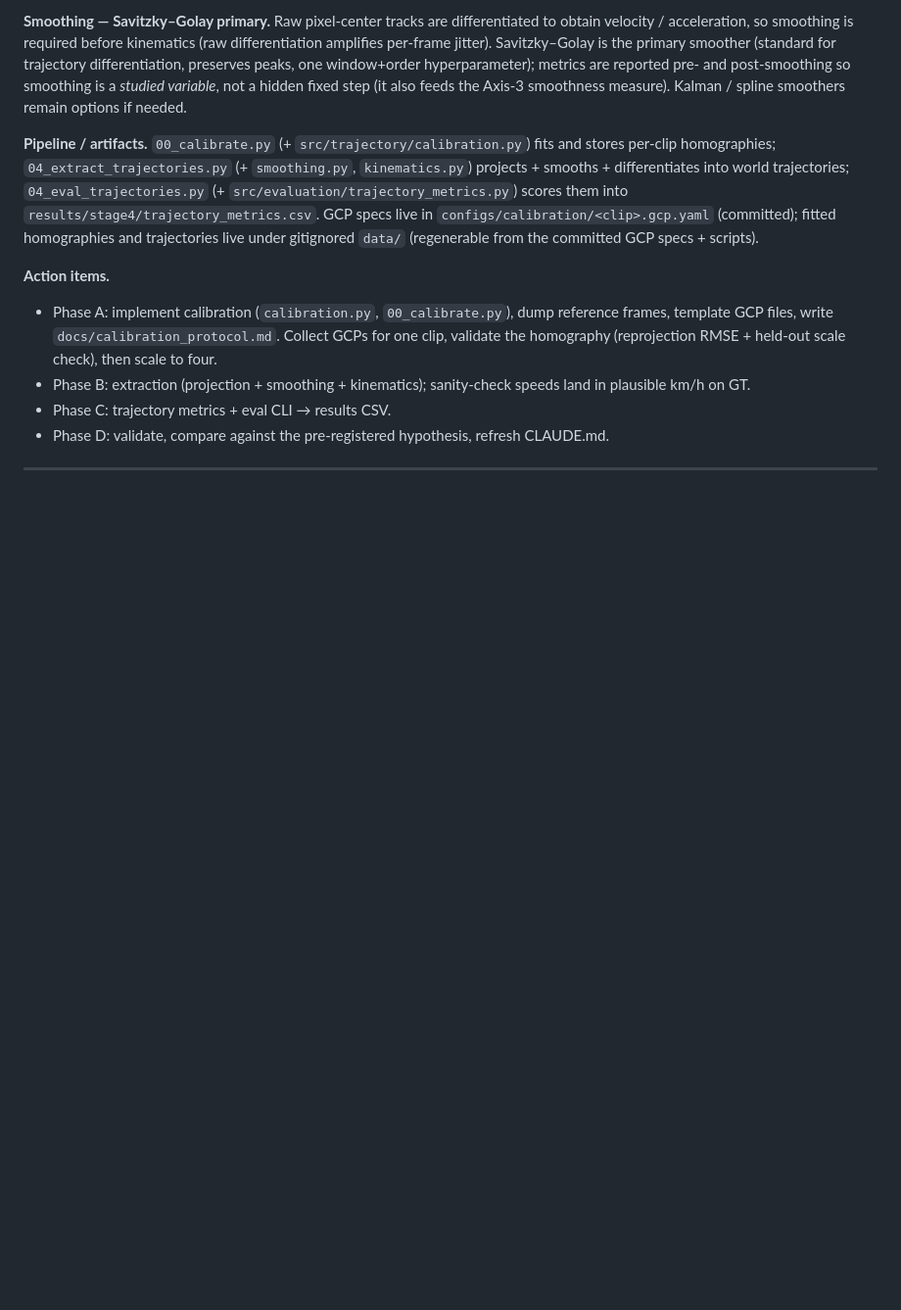
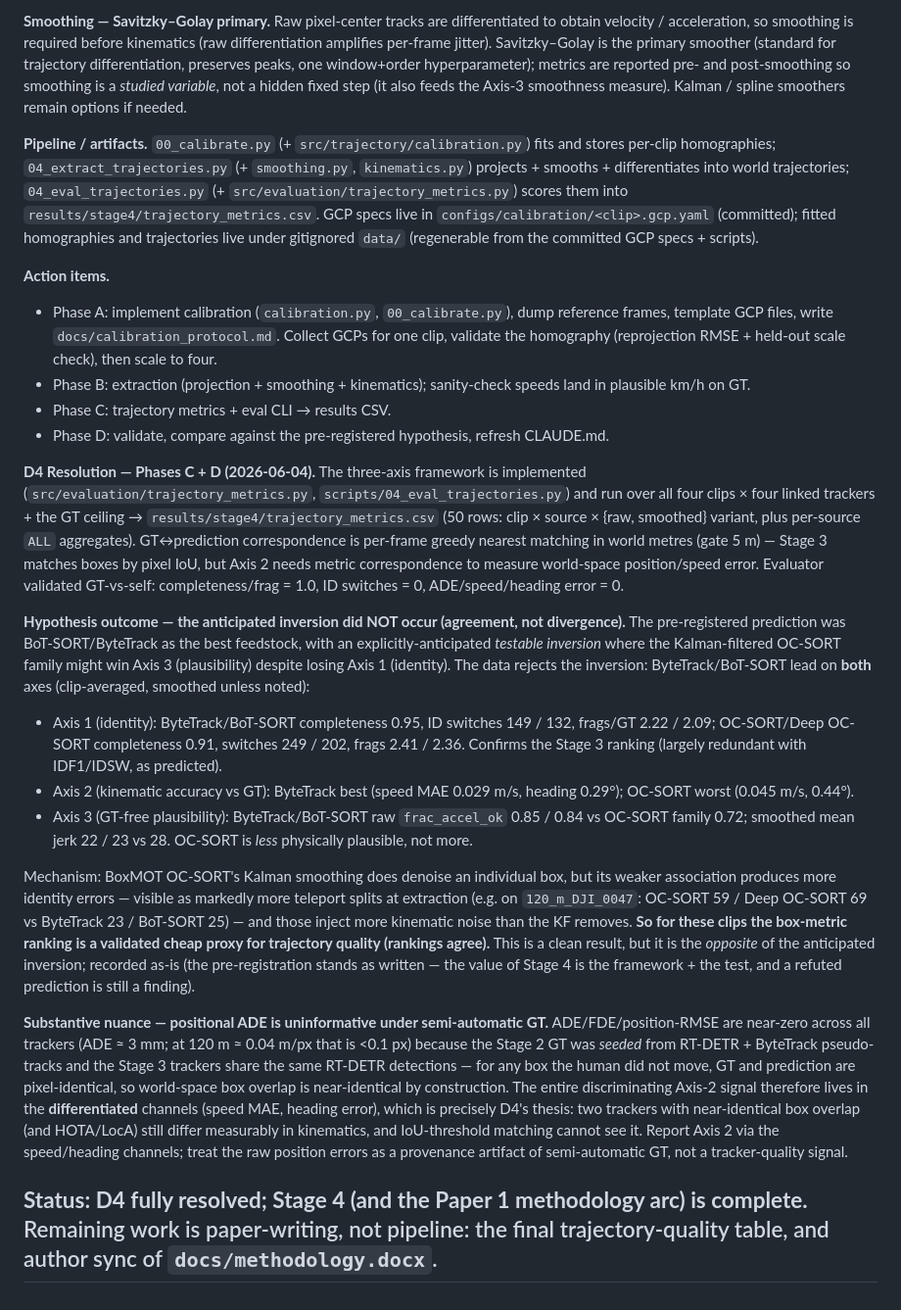
Before and after one commit to ChamroeunSAM/uav-traffic-thailand, a Markdown page: docs/decision_log.md, the part around the change. Shown at 98% size. Drawn GitHub-style; blank space fills up the shorter version.

```diff
--- a/docs/decision_log.md
+++ b/docs/decision_log.md
@@ -525,4 +525,63 @@ GCP specs + scripts).
 - Phase C: trajectory metrics + eval CLI → results CSV.
 - Phase D: validate, compare against the pre-registered hypothesis, refresh
   CLAUDE.md.
+
+**D4 Resolution — Phases C + D (2026-06-04).** The three-axis framework is
+implemented (`src/evaluation/trajectory_metrics.py`,
+`scripts/04_eval_trajectories.py`) and run over all four clips × four
+linked trackers + the GT ceiling →
+`results/stage4/trajectory_metrics.csv` (50 rows: clip × source × {raw,
+smoothed} variant, plus per-source `ALL` aggregates). GT↔prediction
+correspondence is per-frame greedy nearest matching in world metres
+(gate 5 m) — Stage 3 matches boxes by pixel IoU, but Axis 2 needs metric
+correspondence to measure world-space position/speed error. Evaluator
+validated GT-vs-self: completeness/frag = 1.0, ID switches = 0,
+ADE/speed/heading error = 0.
+
+**Hypothesis outcome — the anticipated inversion did NOT occur (agreement,
+not divergence).** The pre-registered prediction was BoT-SORT/ByteTrack as
+the best feedstock, with an explicitly-anticipated *testable inversion*
+where the Kalman-filtered OC-SORT family might win Axis 3 (plausibility)
+despite losing Axis 1 (identity). The data rejects the inversion:
+ByteTrack/BoT-SORT lead on **both** axes (clip-averaged, smoothed unless
+noted):
+
+  - Axis 1 (identity): ByteTrack/BoT-SORT completeness 0.95, ID switches
+    149 / 132, frags/GT 2.22 / 2.09; OC-SORT/Deep OC-SORT completeness
+    0.91, switches 249 / 202, frags 2.41 / 2.36. Confirms the Stage 3
+    ranking (largely redundant with IDF1/IDSW, as predicted).
+  - Axis 2 (kinematic accuracy vs GT): ByteTrack best (speed MAE
+    0.029 m/s, heading 0.29°); OC-SORT worst (0.045 m/s, 0.44°).
+  - Axis 3 (GT-free plausibility): ByteTrack/BoT-SORT raw
+    `frac_accel_ok` 0.85 / 0.84 vs OC-SORT family 0.72; smoothed mean
+    jerk 22 / 23 vs 28. OC-SORT is *less* physically plausible, not more.
+
+Mechanism: BoxMOT OC-SORT's Kalman smoothing does denoise an individual
+box, but its weaker association produces more identity errors — visible as
+markedly more teleport splits at extraction (e.g. on `120_m_DJI_0047`:
+OC-SORT 59 / Deep OC-SORT 69 vs ByteTrack 23 / BoT-SORT 25) — and those
+inject more kinematic noise than the KF removes. **So for these clips the
+box-metric ranking is a validated cheap proxy for trajectory quality
+(rankings agree).** This is a clean result, but it is the *opposite* of the
+anticipated inversion; recorded as-is (the pre-registration stands as
+written — the value of Stage 4 is the framework + the test, and a refuted
+prediction is still a finding).
+
+**Substantive nuance — positional ADE is uninformative under
+semi-automatic GT.** ADE/FDE/position-RMSE are near-zero across all
+trackers (ADE ≈ 3 mm; at 120 m ≈ 0.04 m/px that is <0.1 px) because the
+Stage 2 GT was *seeded* from RT-DETR + ByteTrack pseudo-tracks and the
+Stage 3 trackers share the same RT-DETR detections — for any box the human
+did not move, GT and prediction are pixel-identical, so world-space box
+overlap is near-identical by construction. The entire discriminating
+Axis-2 signal therefore lives in the **differentiated** channels (speed
+MAE, heading error), which is precisely D4's thesis: two trackers with
+near-identical box overlap (and HOTA/LocA) still differ measurably in
+kinematics, and IoU-threshold matching cannot see it. Report Axis 2 via
+the speed/heading channels; treat the raw position errors as a provenance
+artifact of semi-automatic GT, not a tracker-quality signal.
+
+**Status: D4 fully resolved; Stage 4 (and the Paper 1 methodology arc) is
+complete.** Remaining work is paper-writing, not pipeline: the final
+trajectory-quality table, and author sync of `docs/methodology.docx`.
 ---
```
Also changed, not shown: CLAUDE.md (+78 -42 lines).
